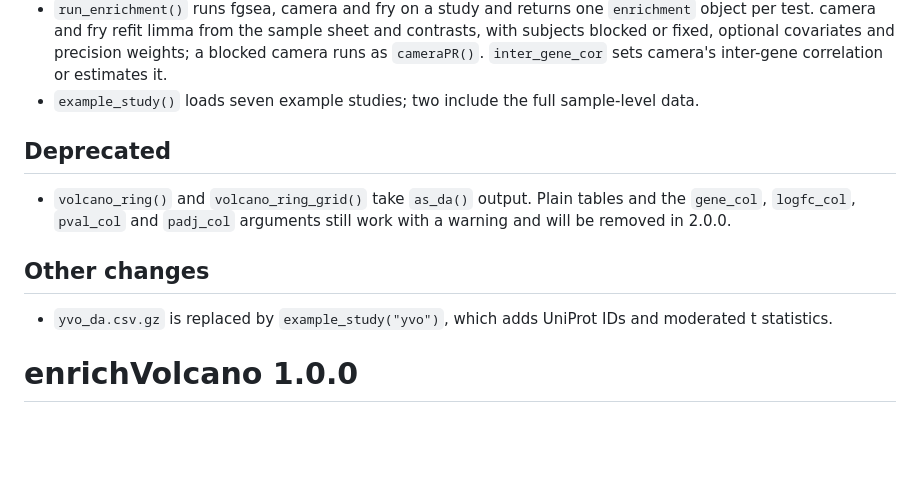
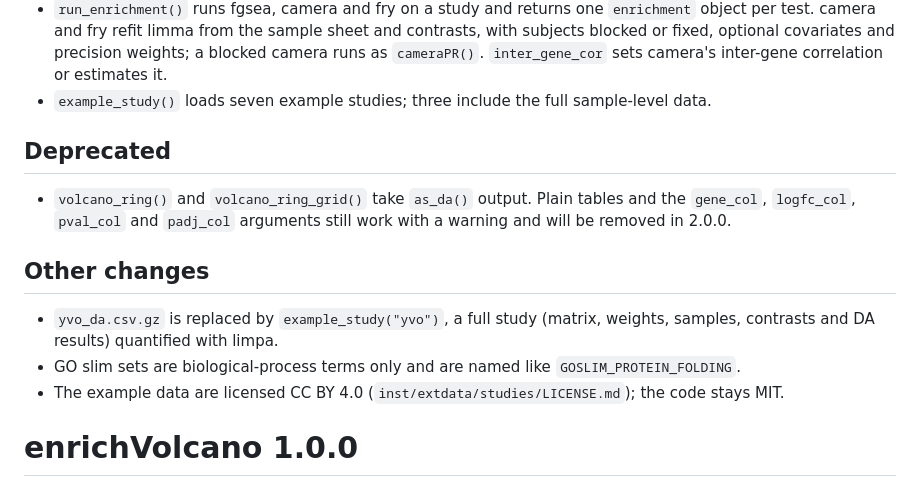
Before and after one commit to Dustyn-T-Lewis/enrichVolcano, a Markdown page: NEWS.md, the part around the change. GitHub-like rendering; blank space fills up the shorter version.

Commit message:
license the example data CC BY 4.0, code stays MIT

```diff
--- a/NEWS.md
+++ b/NEWS.md
@@ -18,7 +18,7 @@
   sheet and contrasts, with subjects blocked or fixed, optional covariates
   and precision weights; a blocked camera runs as `cameraPR()`.
   `inter_gene_cor` sets camera's inter-gene correlation or estimates it.
-* `example_study()` loads seven example studies; two include the full
+* `example_study()` loads seven example studies; three include the full
   sample-level data.
 
 ## Deprecated
@@ -29,8 +29,12 @@
 
 ## Other changes
 
-* `yvo_da.csv.gz` is replaced by `example_study("yvo")`, which adds UniProt
-  IDs and moderated t statistics.
+* `yvo_da.csv.gz` is replaced by `example_study("yvo")`, a full study
+  (matrix, weights, samples, contrasts and DA results) quantified with limpa.
+* GO slim sets are biological-process terms only and are named like
+  `GOSLIM_PROTEIN_FOLDING`.
+* The example data are licensed CC BY 4.0
+  (`inst/extdata/studies/LICENSE.md`); the code stays MIT.
 
 # enrichVolcano 1.0.0
 
```
Also changed, not shown: 1 other file.
